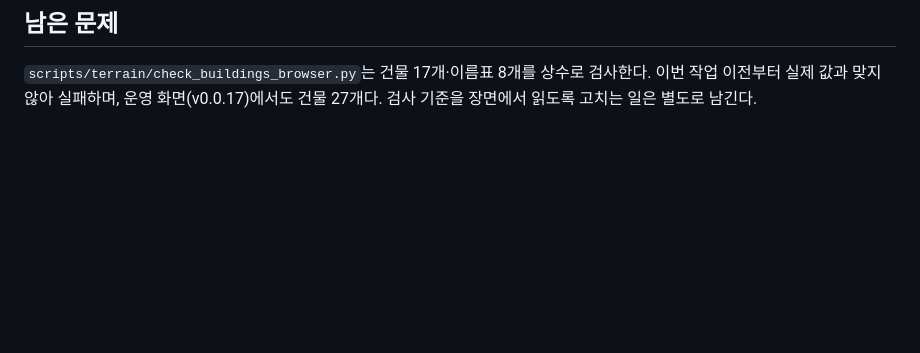
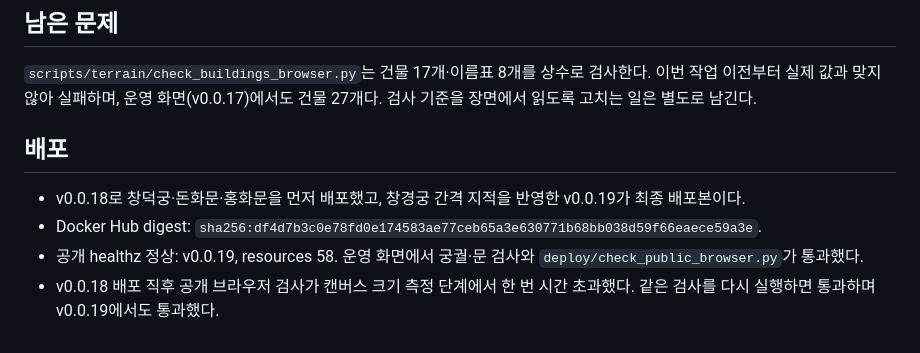
Before and after one commit to jikhanjung/hanyang3d, a Markdown page: devlog/20260912_058_palace_gates.md, the part around the change. Drawn GitHub-style; blank space fills up the shorter version.

```diff
--- a/devlog/20260912_058_palace_gates.md
+++ b/devlog/20260912_058_palace_gates.md
@@ -43,3 +43,10 @@
 ## 남은 문제
 
 `scripts/terrain/check_buildings_browser.py`는 건물 17개·이름표 8개를 상수로 검사한다. 이번 작업 이전부터 실제 값과 맞지 않아 실패하며, 운영 화면(v0.0.17)에서도 건물 27개다. 검사 기준을 장면에서 읽도록 고치는 일은 별도로 남긴다.
+
+## 배포
+
+- v0.0.18로 창덕궁·돈화문·홍화문을 먼저 배포했고, 창경궁 간격 지적을 반영한 v0.0.19가 최종 배포본이다.
+- Docker Hub digest: `sha256:df4d7b3c0e78fd0e174583ae77ceb65a3e630771b68bb038d59f66eaece59a3e`.
+- 공개 healthz 정상: v0.0.19, resources 58. 운영 화면에서 궁궐·문 검사와 `deploy/check_public_browser.py`가 통과했다.
+- v0.0.18 배포 직후 공개 브라우저 검사가 캔버스 크기 측정 단계에서 한 번 시간 초과했다. 같은 검사를 다시 실행하면 통과하며 v0.0.19에서도 통과했다.
```
Also changed, not shown: deploy/README.md (+2 -2 lines).
